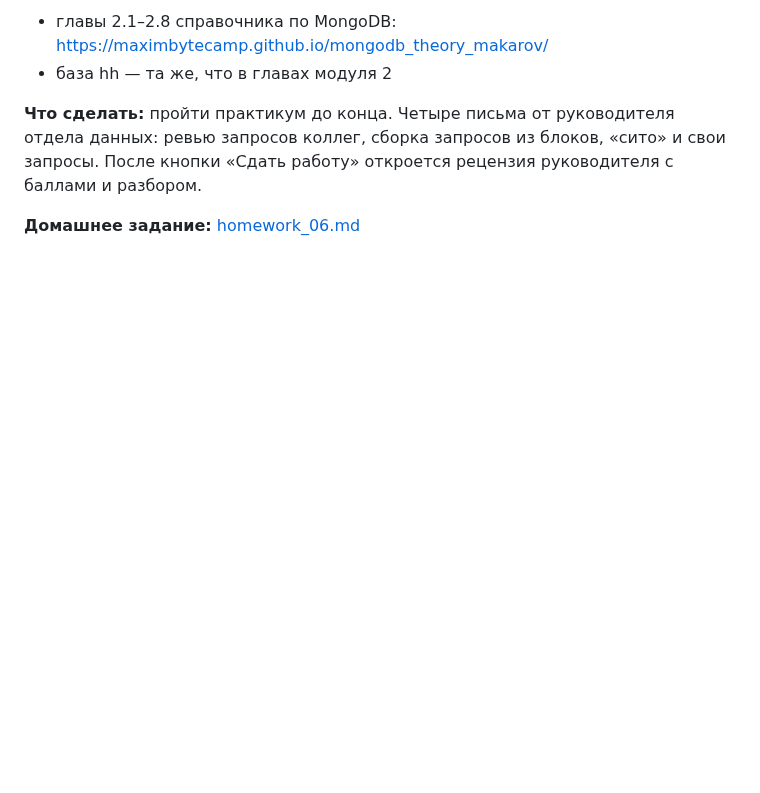
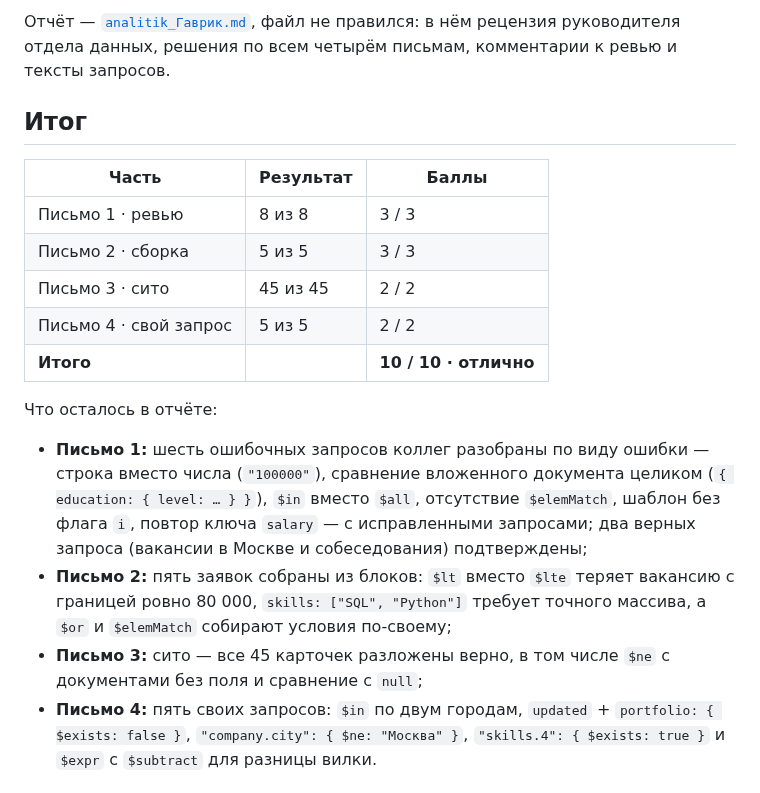
Before and after one commit to TR-Artem/Makarov_React, a Markdown page: lesson_06/README.md, the part around one of its changes. Drawn GitHub-style; blank space fills up the shorter version.

Commit message:
hw-06: практикум «Аналитик данных» — отчёт-рецензия и скриншоты

```diff
--- a/lesson_06/README.md
+++ b/lesson_06/README.md
@@ -6,9 +6,31 @@
 
-- главы 2.1–2.8 справочника по MongoDB: https://maximbytecamp.github.io/mongodb_theory_makarov/
-- база hh — та же, что в главах модуля 2
+Отчёт — [`analitik_Гаврик.md`](analitik_Гаврик.md), файл не правился: в нём
+рецензия руководителя отдела данных, решения по всем четырём письмам,
+комментарии к ревью и тексты запросов.
 
-**Что сделать:** пройти практикум до конца. Четыре письма от руководителя отдела данных:
-ревью запросов коллег, сборка запросов из блоков, «сито» и свои запросы. После кнопки
-«Сдать работу» откроется рецензия руководителя с баллами и разбором.
+## Итог
 
-**Домашнее задание:** [homework_06.md](homework_06.md)
+| Часть | Результат | Баллы |
+|---|---|---|
+| Письмо 1 · ревью | 8 из 8 | 3 / 3 |
+| Письмо 2 · сборка | 5 из 5 | 3 / 3 |
+| Письмо 3 · сито | 45 из 45 | 2 / 2 |
+| Письмо 4 · свой запрос | 5 из 5 | 2 / 2 |
+| **Итого** | | **10 / 10 · отлично** |
+
+Что осталось в отчёте:
+
+- **Письмо 1:** шесть ошибочных запросов коллег разобраны по виду ошибки —
+  строка вместо числа (`"100000"`), сравнение вложенного документа целиком
+  (`{ education: { level: … } }`), `$in` вместо `$all`, отсутствие `$elemMatch`,
+  шаблон без флага `i`, повтор ключа `salary` — с исправленными запросами;
+  два верных запроса (вакансии в Москве и собеседования) подтверждены;
+- **Письмо 2:** пять заявок собраны из блоков: `$lt` вместо `$lte` теряет
+  вакансию с границей ровно 80 000, `skills: ["SQL", "Python"]` требует точного
+  массива, а `$or` и `$elemMatch` собирают условия по-своему;
+- **Письмо 3:** сито — все 45 карточек разложены верно, в том числе `$ne`
+  с документами без поля и сравнение с `null`;
+- **Письмо 4:** пять своих запросов: `$in` по двум городам, `updated` +
+  `portfolio: { $exists: false }`, `"company.city": { $ne: "Москва" }`,
+  `"skills.4": { $exists: true }` и `$expr` с `$subtract` для разницы вилки.
+
```
Also changed, not shown: other parts of lesson_06/README.md (+17 -3 lines), lesson_06/analitik_Гаврик.md (added, +264 -0 lines), lesson_06/screens/01-recenziya.png (added), lesson_06/screens/02-recenziya-revyu.png (added).
